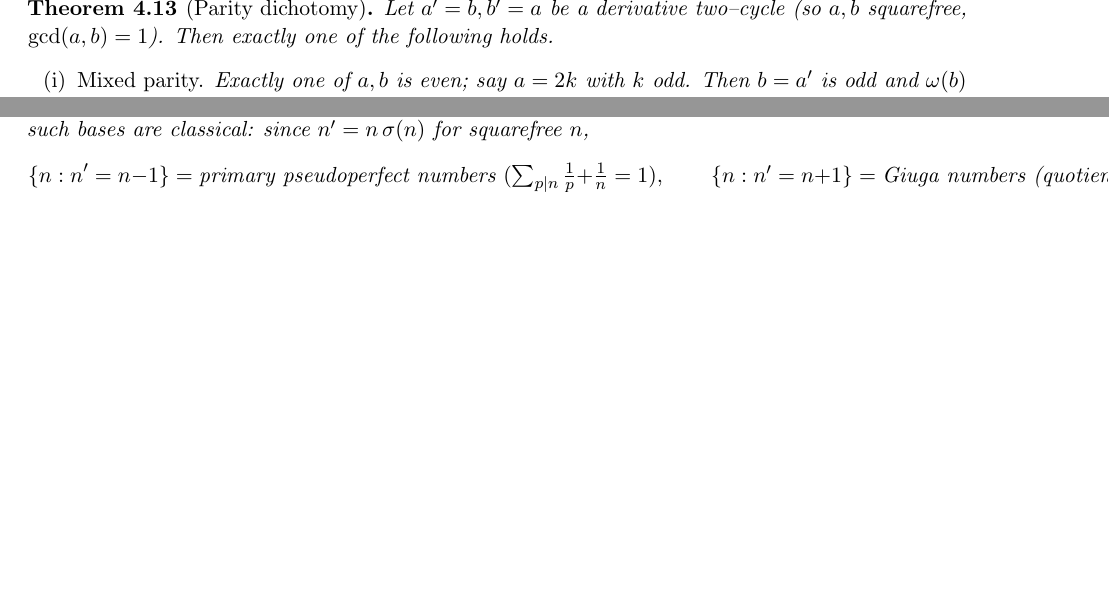
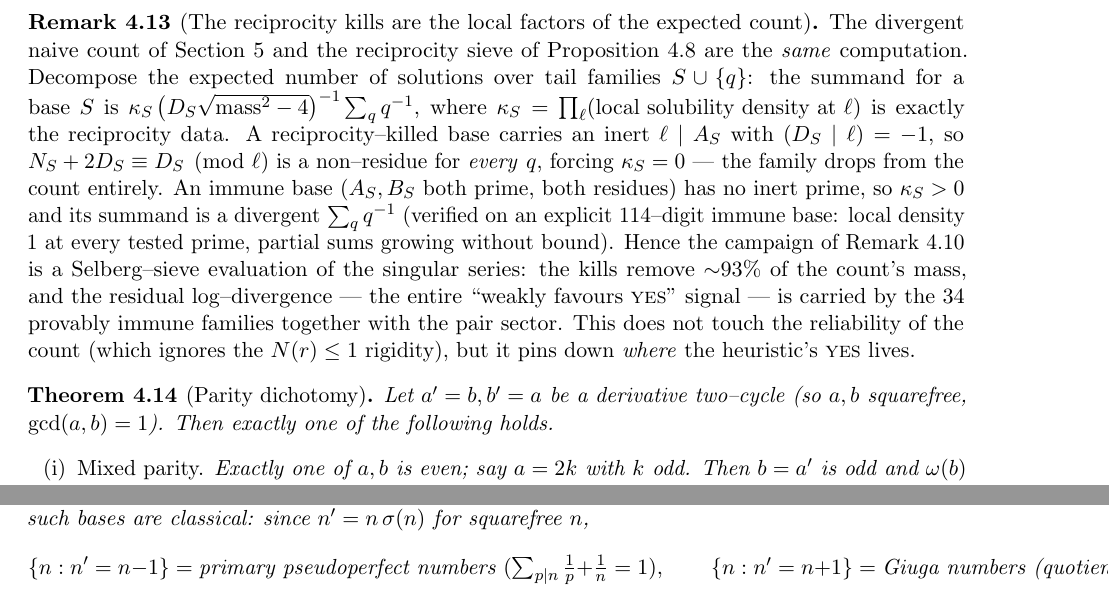
Before and after one commit to ElVec1o/erdos307, a LaTeX paper (paper/erdos307.tex): two parts of pages 9 and 29 of 35 before the commit and two parts of pages 9 and 30 of 35 after it, joined at a grey line, cut at the place of the change, the shorter picture padded with empty space. Compiled offline with pdfLaTeX.

Commit message:
rem:killcount: the reciprocity kills ARE the local factors of the expected-count singular series (killed => kappa=0, immune => divergent). Ties the kill program to the heuristic; verified on a 114-digit immune base. 36pp.

```diff
--- a/paper/erdos307.tex
+++ b/paper/erdos307.tex
@@ -523,6 +523,25 @@ program's asymptote \emph{is} the existence question. Together with the self--si
 Remark~\ref{rem:tier60} (each rung past $60$ contains the whole problem), this locates the
 campaign precisely: it corners where a solution could live, one certified region at a time, and
 can terminate only if \#307 has answer \textsc{no} --- which the heuristics disfavour.
+\end{remark}
+
+\begin{remark}[The reciprocity kills are the local factors of the expected count]\label{rem:killcount}
+The divergent naive count of Section~\ref{sec:anatomy} and the reciprocity sieve of
+Proposition~\ref{prop:tailkill} are the \emph{same} computation. Decompose the expected number of
+solutions over tail families $S\cup\{q\}$: the summand for a base $S$ is
+$\kappa_S\,\bigl(D_S\sqrt{\mathrm{mass}^2-4}\bigr)^{-1}\sum_q q^{-1}$, where
+$\kappa_S=\prod_\ell(\text{local solubility density at }\ell)$ is exactly the reciprocity data.
+A reciprocity--killed base carries an inert $\ell\mid A_S$ with $(D_S\mid\ell)=-1$, so
+$N_S+2D_S\equiv D_S\pmod\ell$ is a non--residue for \emph{every} $q$, forcing $\kappa_S=0$ --- the
+family drops from the count entirely. An immune base ($A_S,B_S$ both prime, both residues) has no
+inert prime, so $\kappa_S>0$ and its summand is a divergent $\sum_q q^{-1}$ (verified on an explicit
+$114$--digit immune base: local density $1$ at every tested prime, partial sums growing without
+bound). Hence the campaign of Remark~\ref{rem:campaign} is a Selberg--sieve evaluation of the
+singular series: the kills remove ${\sim}93\%$ of the count's mass, and the residual
+$\log$--divergence --- the entire ``weakly favours \textsc{yes}'' signal --- is carried by the $34$
+provably immune families together with the pair sector. This does not touch the reliability of the
+count (which ignores the $N(r)\le1$ rigidity), but it pins down \emph{where} the heuristic's
+\textsc{yes} lives.
 \end{remark}
 
 \begin{theorem}[Parity dichotomy]\label{thm:parity}
```
Also changed, not shown: paper/erdos307.pdf, 1 other file.
